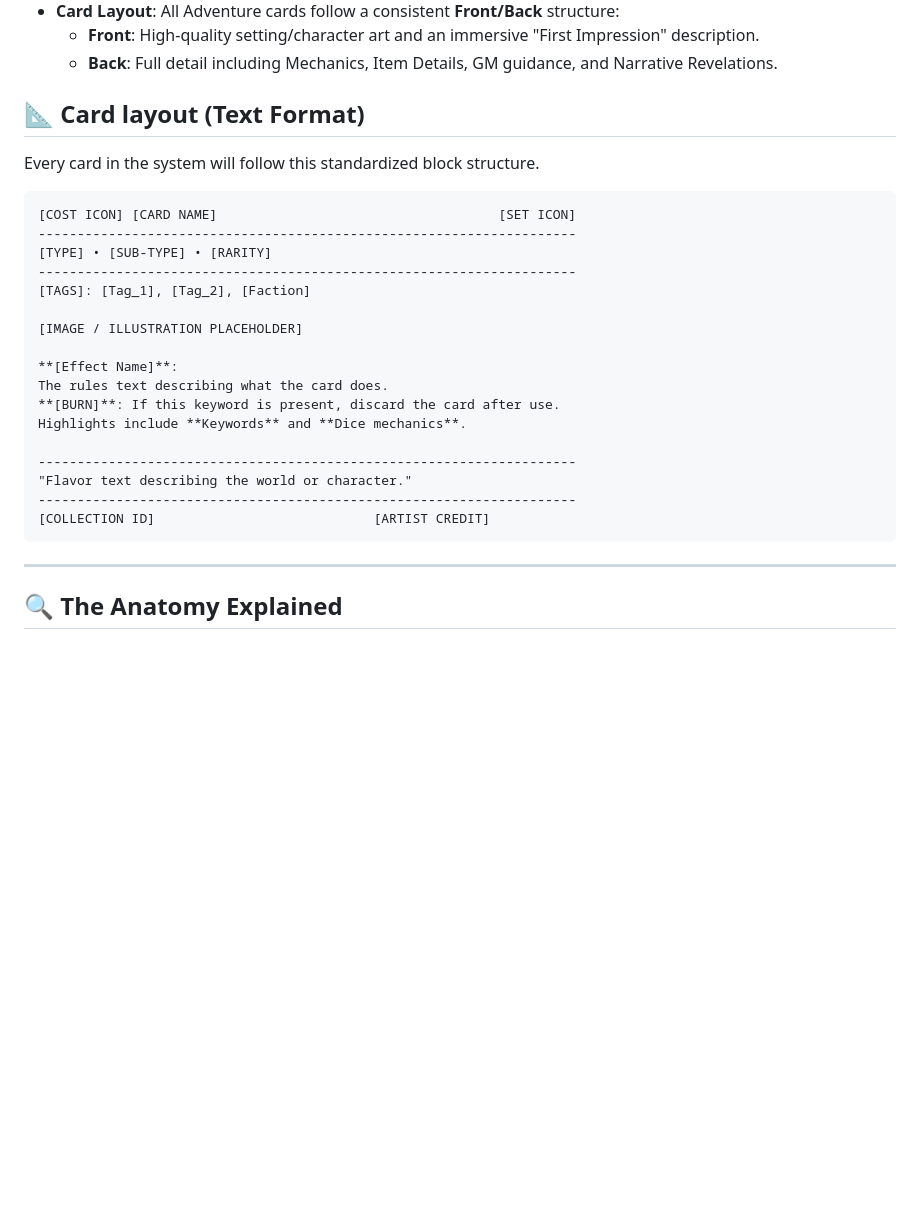
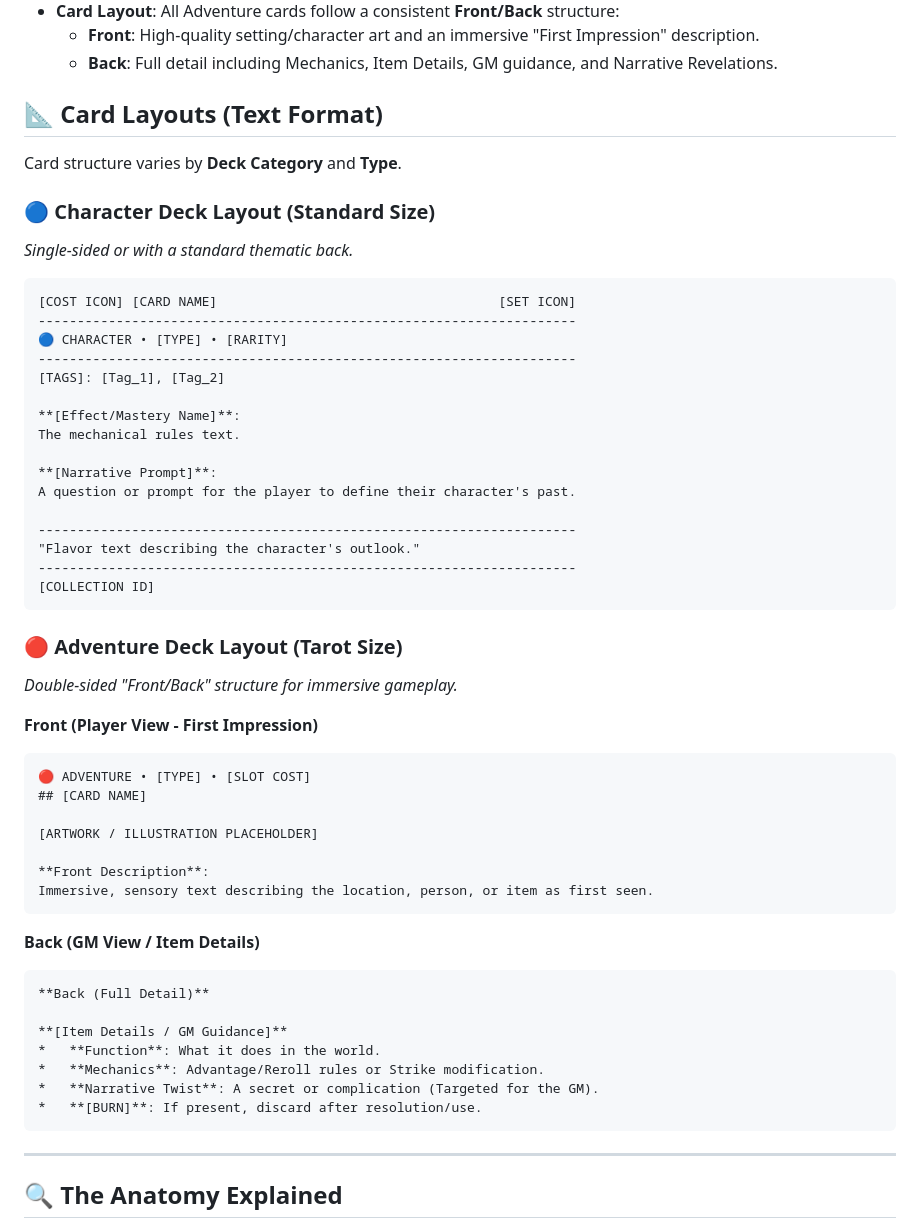
Before and after one commit to auggernaut/echoes-content, a Markdown page: SciFi v5/Card_Design_System.md, the part around one of its changes. Rendered like a GitHub page; blank space fills up the shorter version.

````diff
--- a/SciFi v5/Card_Design_System.md
+++ b/SciFi v5/Card_Design_System.md
@@ -25,28 +25,55 @@ Players can discover **Loot** cards during a session, but they must always stay
     *   **Front**: High-quality setting/character art and an immersive "First Impression" description.
     *   **Back**: Full detail including Mechanics, Item Details, GM guidance, and Narrative Revelations.
 
-## 📐 Card layout (Text Format)
+## 📐 Card Layouts (Text Format)
 
-Every card in the system will follow this standardized block structure.
+Card structure varies by **Deck Category** and **Type**.
+
+### 🔵 Character Deck Layout (Standard Size)
+*Single-sided or with a standard thematic back.*
 
 ```text
 [COST ICON] [CARD NAME]                                    [SET ICON]
 ---------------------------------------------------------------------
-[TYPE] • [SUB-TYPE] • [RARITY]
+🔵 CHARACTER • [TYPE] • [RARITY]
 ---------------------------------------------------------------------
-[TAGS]: [Tag_1], [Tag_2], [Faction]
+[TAGS]: [Tag_1], [Tag_2]
 
-[IMAGE / ILLUSTRATION PLACEHOLDER]
+**[Effect/Mastery Name]**:
+The mechanical rules text.
 
-**[Effect Name]**:
-The rules text describing what the card does.
-**[BURN]**: If this keyword is present, discard the card after use.
-Highlights include **Keywords** and **Dice mechanics**.
+**[Narrative Prompt]**:
+A question or prompt for the player to define their character's past.
 
 ---------------------------------------------------------------------
-"Flavor text describing the world or character."
+"Flavor text describing the character's outlook."
 ---------------------------------------------------------------------
-[COLLECTION ID]                            [ARTIST CREDIT]
+[COLLECTION ID]
+```
+
+### 🔴 Adventure Deck Layout (Tarot Size)
+*Double-sided "Front/Back" structure for immersive gameplay.*
+
+**Front (Player View - First Impression)**
+```text
+🔴 ADVENTURE • [TYPE] • [SLOT COST]
+## [CARD NAME]
+
+[ARTWORK / ILLUSTRATION PLACEHOLDER]
+
+**Front Description**:
+Immersive, sensory text describing the location, person, or item as first seen.
+```
+
+**Back (GM View / Item Details)**
+```text
+**Back (Full Detail)**
+
+**[Item Details / GM Guidance]**
+*   **Function**: What it does in the world.
+*   **Mechanics**: Advantage/Reroll rules or Strike modification.
+*   **Narrative Twist**: A secret or complication (Targeted for the GM).
+*   **[BURN]**: If present, discard after resolution/use.
 ```
 
 ---
````
Also changed, not shown: other parts of SciFi v5/Card_Design_System.md (+23 -37 lines).
